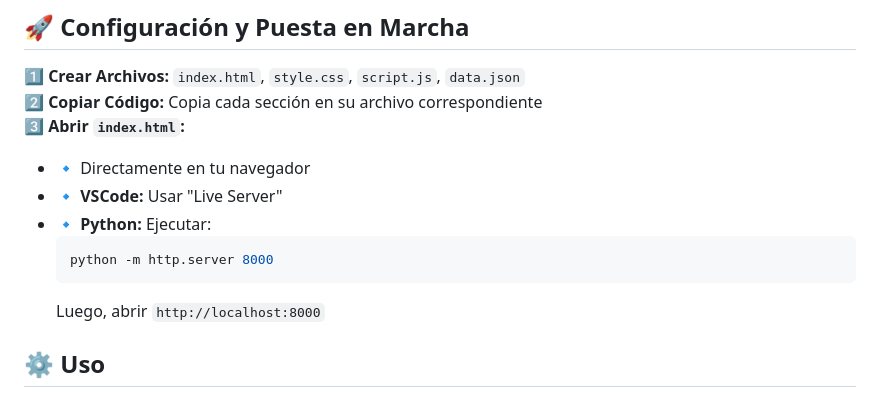
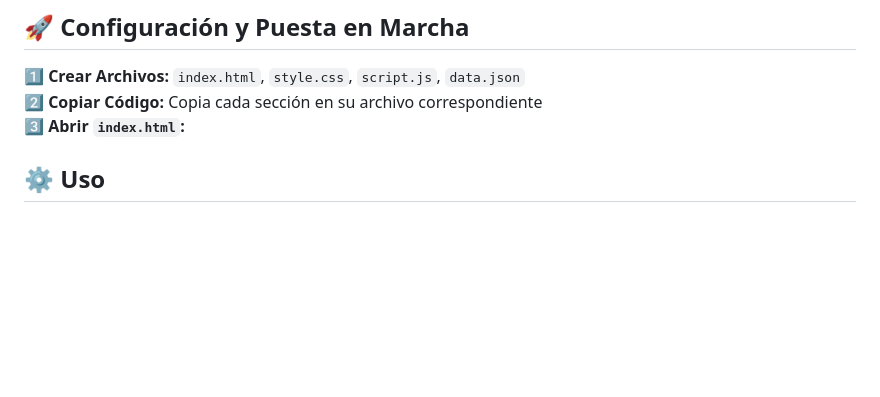
Before and after one commit to JUANCITOPENA/PORTAFOLIO-DE-ADMINISTRACION-DE-PROYECTS., a Markdown page: README.md, the part around the change. GitHub-like rendering; blank space fills up the shorter version.

````diff
--- a/README.md
+++ b/README.md
@@ -68,13 +68,7 @@ En entornos empresariales complejos, gestionar múltiples proyectos simultáneam
 1️⃣ **Crear Archivos:** `index.html`, `style.css`, `script.js`, `data.json`
 2️⃣ **Copiar Código:** Copia cada sección en su archivo correspondiente
 3️⃣ **Abrir `index.html`:**
-   - 🔹 Directamente en tu navegador
-   - 🔹 **VSCode:** Usar "Live Server"
-   - 🔹 **Python:** Ejecutar:
-     ```bash
-     python -m http.server 8000
-     ```
-     Luego, abrir `http://localhost:8000`
+
 
 ## ⚙️ Uso
 🔹 **Vista General:** KPIs superiores
````
